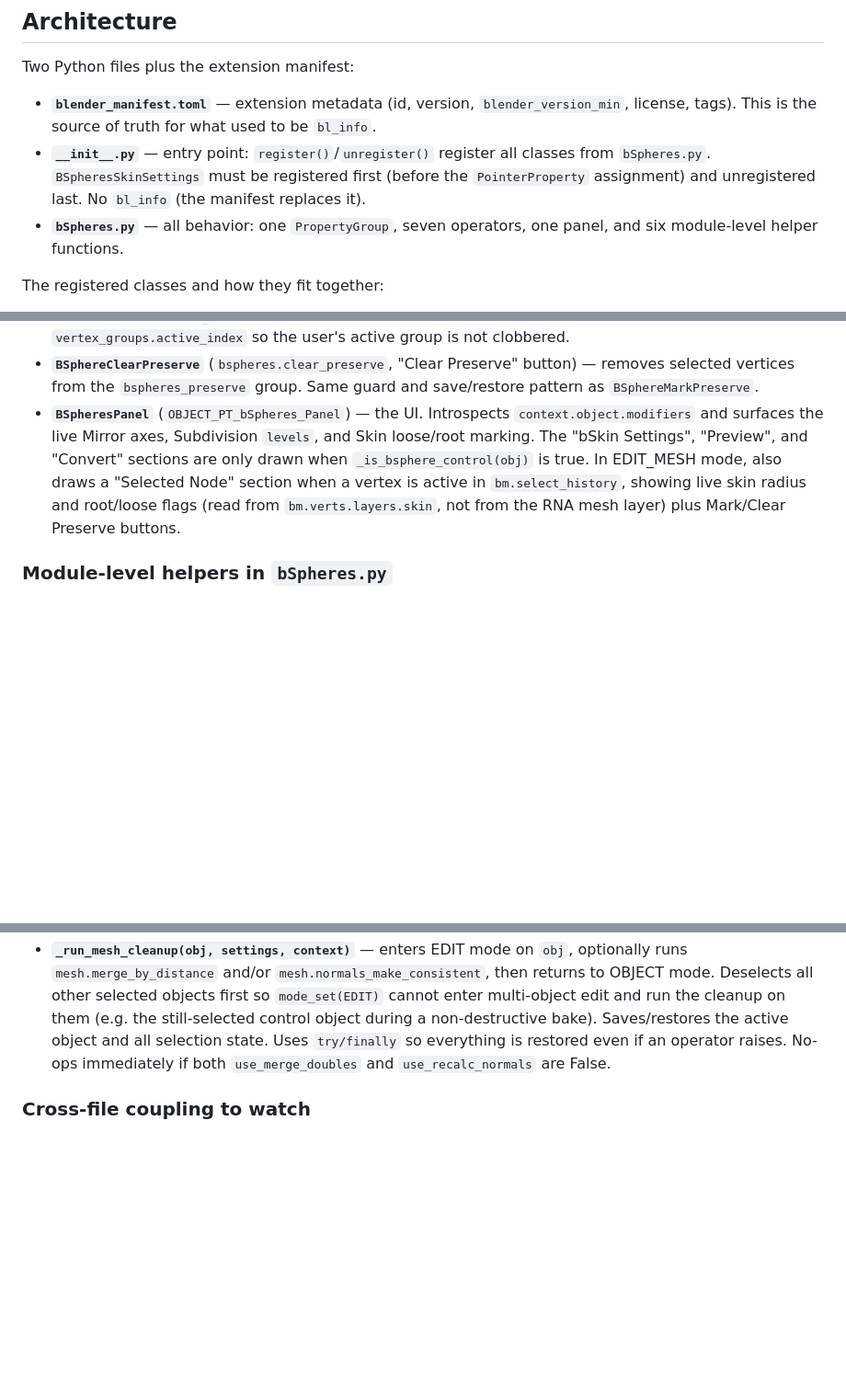
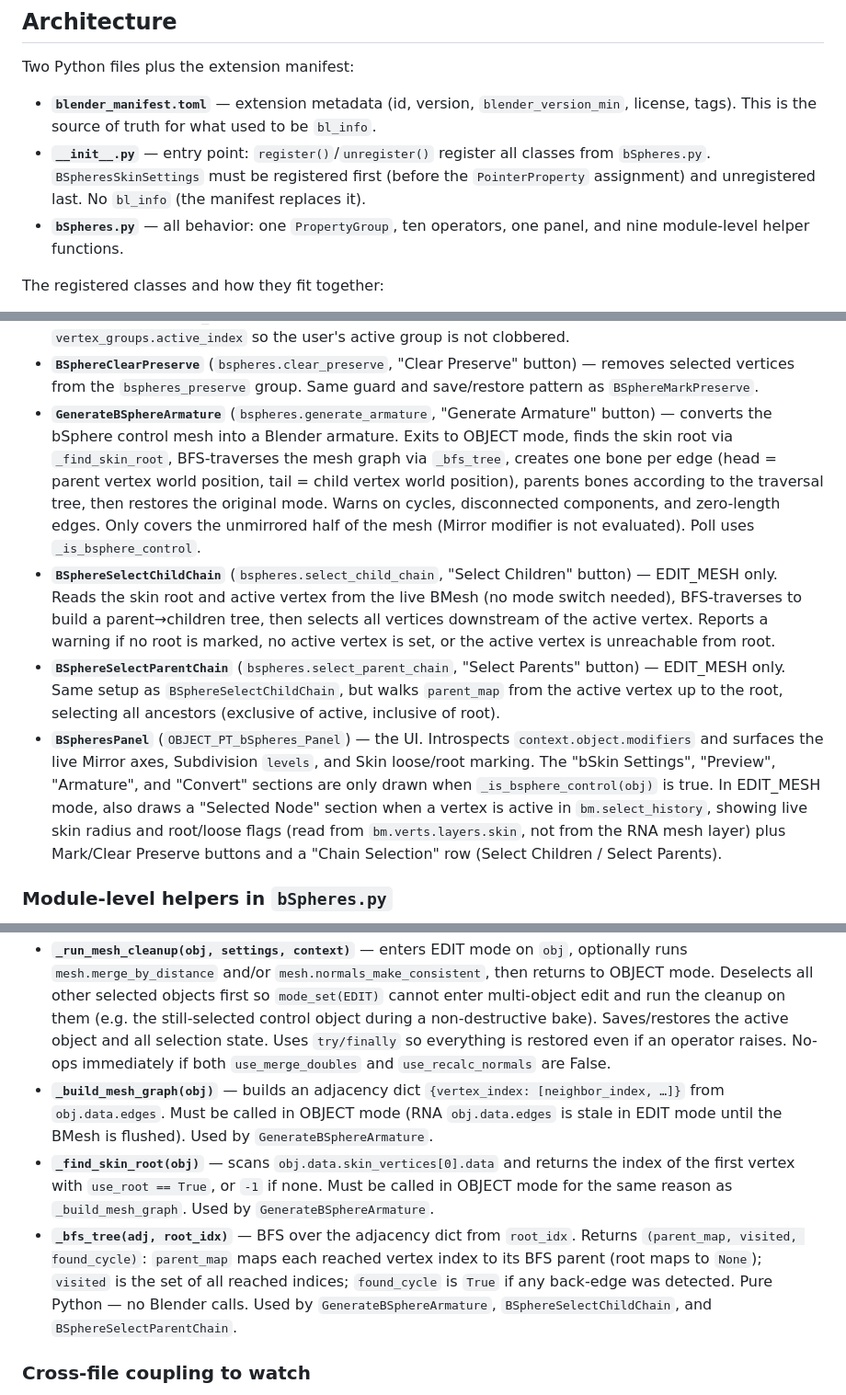
Before and after one commit to Cracksoldier/blender_bspheres, a Markdown page: CLAUDE.md, 3 parts joined by grey strips. Shown at 92% size. Rendered like a GitHub page; blank space fills up the shorter version.

```diff
--- a/CLAUDE.md
+++ b/CLAUDE.md
@@ -38,7 +38,7 @@ Two Python files plus the extension manifest:
 
 - **`blender_manifest.toml`** — extension metadata (id, version, `blender_version_min`, license, tags). This is the source of truth for what used to be `bl_info`.
 - **`__init__.py`** — entry point: `register()`/`unregister()` register all classes from `bSpheres.py`. `BSpheresSkinSettings` must be registered first (before the `PointerProperty` assignment) and unregistered last. No `bl_info` (the manifest replaces it).
-- **`bSpheres.py`** — all behavior: one `PropertyGroup`, seven operators, one panel, and six module-level helper functions.
+- **`bSpheres.py`** — all behavior: one `PropertyGroup`, ten operators, one panel, and nine module-level helper functions.
 
 The registered classes and how they fit together:
 
@@ -50,7 +50,10 @@ The registered classes and how they fit together:
 - **`applyBSphereModifiers`** (`tcg.apply_bsphere_modifiers`, "Apply" button) — **destructive** bake. Applies the three modifiers directly onto the control object, then conditionally voxel-remeshes, runs `_run_mesh_cleanup`, and shade-smooths using the same `bspheres_skin_settings` as the non-destructive operators. Use when done iterating.
 - **`BSphereMarkPreserve`** (`bspheres.mark_preserve`, "Mark Preserve" button) — adds selected vertices in EDIT mode to the `bspheres_preserve` vertex group. Preserved vertices are skipped by `_warn_thin_branches`. Poll-guarded to EDIT_MESH mode on bSphere control objects only. Saves/restores `vertex_groups.active_index` so the user's active group is not clobbered.
 - **`BSphereClearPreserve`** (`bspheres.clear_preserve`, "Clear Preserve" button) — removes selected vertices from the `bspheres_preserve` group. Same guard and save/restore pattern as `BSphereMarkPreserve`.
-- **`BSpheresPanel`** (`OBJECT_PT_bSpheres_Panel`) — the UI. Introspects `context.object.modifiers` and surfaces the live Mirror axes, Subdivision `levels`, and Skin loose/root marking. The "bSkin Settings", "Preview", and "Convert" sections are only drawn when `_is_bsphere_control(obj)` is true. In EDIT_MESH mode, also draws a "Selected Node" section when a vertex is active in `bm.select_history`, showing live skin radius and root/loose flags (read from `bm.verts.layers.skin`, not from the RNA mesh layer) plus Mark/Clear Preserve buttons.
+- **`GenerateBSphereArmature`** (`bspheres.generate_armature`, "Generate Armature" button) — converts the bSphere control mesh into a Blender armature. Exits to OBJECT mode, finds the skin root via `_find_skin_root`, BFS-traverses the mesh graph via `_bfs_tree`, creates one bone per edge (head = parent vertex world position, tail = child vertex world position), parents bones according to the traversal tree, then restores the original mode. Warns on cycles, disconnected components, and zero-length edges. Only covers the unmirrored half of the mesh (Mirror modifier is not evaluated). Poll uses `_is_bsphere_control`.
+- **`BSphereSelectChildChain`** (`bspheres.select_child_chain`, "Select Children" button) — EDIT_MESH only. Reads the skin root and active vertex from the live BMesh (no mode switch needed), BFS-traverses to build a parent→children tree, then selects all vertices downstream of the active vertex. Reports a warning if no root is marked, no active vertex is set, or the active vertex is unreachable from root.
+- **`BSphereSelectParentChain`** (`bspheres.select_parent_chain`, "Select Parents" button) — EDIT_MESH only. Same setup as `BSphereSelectChildChain`, but walks `parent_map` from the active vertex up to the root, selecting all ancestors (exclusive of active, inclusive of root).
+- **`BSpheresPanel`** (`OBJECT_PT_bSpheres_Panel`) — the UI. Introspects `context.object.modifiers` and surfaces the live Mirror axes, Subdivision `levels`, and Skin loose/root marking. The "bSkin Settings", "Preview", "Armature", and "Convert" sections are only drawn when `_is_bsphere_control(obj)` is true. In EDIT_MESH mode, also draws a "Selected Node" section when a vertex is active in `bm.select_history`, showing live skin radius and root/loose flags (read from `bm.verts.layers.skin`, not from the RNA mesh layer) plus Mark/Clear Preserve buttons and a "Chain Selection" row (Select Children / Select Parents).
 
 ### Module-level helpers in `bSpheres.py`
 
@@ -60,6 +63,9 @@ The registered classes and how they fit together:
 - **`_find_preview_obj(source_name)`** — searches `bSpheres_Preview` for an object tagged with `bspheres_source == source_name`. Used by `PreviewBSkin` (refresh path) and `DeleteBSkinPreview.poll`.
 - **`_warn_thin_branches(operator, source_obj, settings)`** — iterates the source object's skin vertices (read in OBJECT mode after `mode_set` flush) and calls `operator.report({'WARNING'}, …)` for any vertex whose skin radius is below `settings.min_branch_radius`. Skips vertices that are in the `bspheres_preserve` vertex group. Must be called **after** `mode_set(OBJECT)` so the RNA mesh layer reflects the current BMesh state.
 - **`_run_mesh_cleanup(obj, settings, context)`** — enters EDIT mode on `obj`, optionally runs `mesh.merge_by_distance` and/or `mesh.normals_make_consistent`, then returns to OBJECT mode. Deselects all other selected objects first so `mode_set(EDIT)` cannot enter multi-object edit and run the cleanup on them (e.g. the still-selected control object during a non-destructive bake). Saves/restores the active object and all selection state. Uses `try/finally` so everything is restored even if an operator raises. No-ops immediately if both `use_merge_doubles` and `use_recalc_normals` are False.
+- **`_build_mesh_graph(obj)`** — builds an adjacency dict `{vertex_index: [neighbor_index, …]}` from `obj.data.edges`. Must be called in OBJECT mode (RNA `obj.data.edges` is stale in EDIT mode until the BMesh is flushed). Used by `GenerateBSphereArmature`.
+- **`_find_skin_root(obj)`** — scans `obj.data.skin_vertices[0].data` and returns the index of the first vertex with `use_root == True`, or `-1` if none. Must be called in OBJECT mode for the same reason as `_build_mesh_graph`. Used by `GenerateBSphereArmature`.
+- **`_bfs_tree(adj, root_idx)`** — BFS over the adjacency dict from `root_idx`. Returns `(parent_map, visited, found_cycle)`: `parent_map` maps each reached vertex index to its BFS parent (root maps to `None`); `visited` is the set of all reached indices; `found_cycle` is `True` if any back-edge was detected. Pure Python — no Blender calls. Used by `GenerateBSphereArmature`, `BSphereSelectChildChain`, and `BSphereSelectParentChain`.
 
 ### Cross-file coupling to watch
 
```
Also changed, not shown: other parts of CLAUDE.md (+2 -0 lines), README.md (+14 -6 lines).
